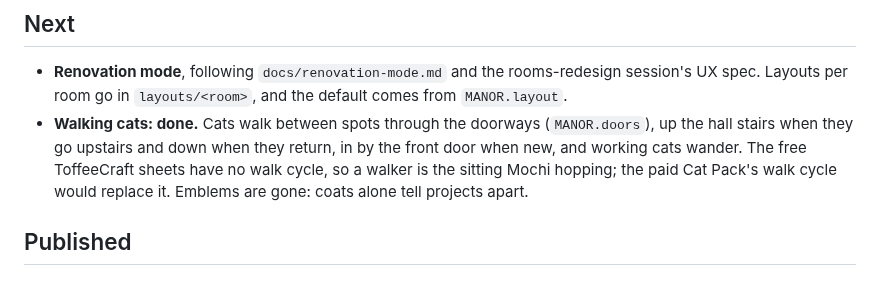
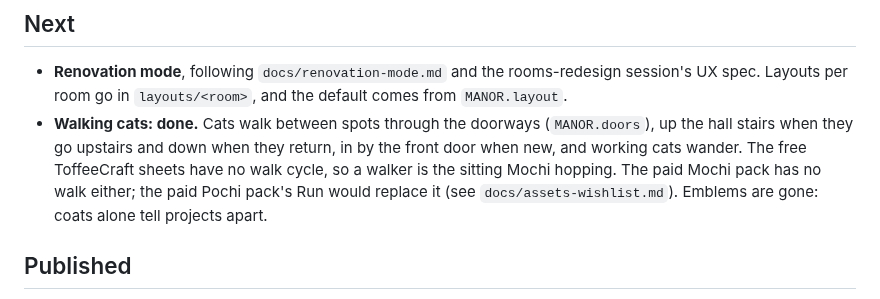
Before and after one commit to charredlatte/Pretty-Project-Portfolio, a Markdown page: docs/plan.md, the part around the change. Drawn GitHub-style.

```diff
--- a/docs/plan.md
+++ b/docs/plan.md
@@ -74,8 +74,8 @@ Last updated 29 September 2026. What she has asked for, all in one place: [`requ
   per room go in `layouts/<room>`, and the default comes from `MANOR.layout`.
 - **Walking cats: done.** Cats walk between spots through the doorways (`MANOR.doors`), up the hall stairs
   when they go upstairs and down when they return, in by the front door when new, and working cats wander.
-  The free ToffeeCraft sheets have no walk cycle, so a walker is the sitting Mochi hopping; the paid Cat
-  Pack's walk cycle would replace it. Emblems are gone: coats alone tell projects apart.
+  The free ToffeeCraft sheets have no walk cycle, so a walker is the sitting Mochi hopping. The paid Mochi
+  pack has no walk either; the paid Pochi pack's Run would replace it (see `docs/assets-wishlist.md`). Emblems are gone: coats alone tell projects apart.
 
 ## Published
 
```
Also changed, not shown: docs/assets-wishlist.md (added, +131 -0 lines), docs/requests.md (+1 -0 lines).
